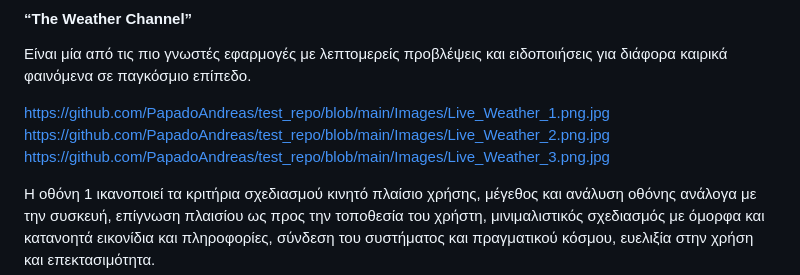
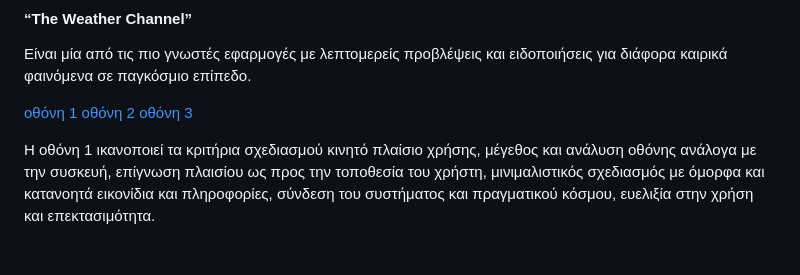
Before and after one commit to PapadoAndreas/Test_repo.md, a Markdown page: README_NEO.md, the part around the change. Drawn GitHub-style; blank space fills up the shorter version.

```diff
--- a/README_NEO.md
+++ b/README_NEO.md
@@ -91,9 +91,9 @@ https://www.interaction-design.org/literature/book/the-encyclopedia-of-human-com
 
 Είναι μία από τις πιο γνωστές εφαρμογές  με λεπτομερείς προβλέψεις και ειδοποιήσεις για διάφορα καιρικά φαινόμενα σε παγκόσμιο επίπεδο.
 
-https://github.com/PapadoAndreas/test_repo/blob/main/Images/Live_Weather_1.png.jpg
-https://github.com/PapadoAndreas/test_repo/blob/main/Images/Live_Weather_2.png.jpg
-https://github.com/PapadoAndreas/test_repo/blob/main/Images/Live_Weather_3.png.jpg
+[οθόνη 1](https://github.com/PapadoAndreas/test_repo/blob/main/Images/Live_Weather_1.png.jpg)
+[οθόνη 2](https://github.com/PapadoAndreas/test_repo/blob/main/Images/Live_Weather_2.png.jpg)
+[οθόνη 3](https://github.com/PapadoAndreas/test_repo/blob/main/Images/Live_Weather_3.png.jpg)
 
 Η οθόνη 1  ικανοποιεί τα κριτήρια σχεδιασμού κινητό πλαίσιο χρήσης, μέγεθος και ανάλυση οθόνης ανάλογα με την συσκευή, επίγνωση πλαισίου ως προς την τοποθεσία του χρήστη,  μινιμαλιστικός σχεδιασμός με όμορφα και κατανοητά εικονίδια και πληροφορίες, σύνδεση του συστήματος και πραγματικού κόσμου, ευελιξία στην χρήση και επεκτασιμότητα.
 
```
